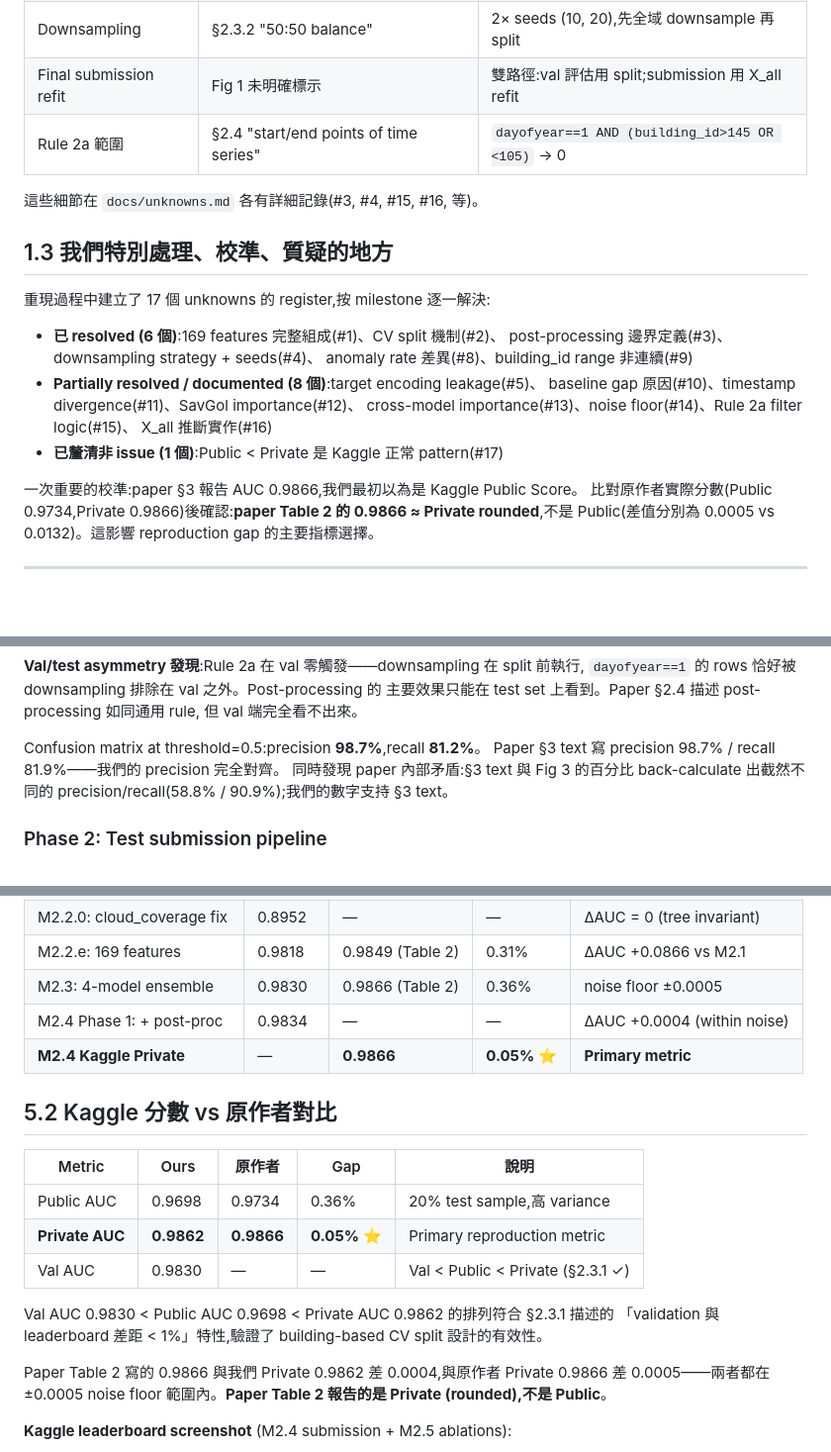
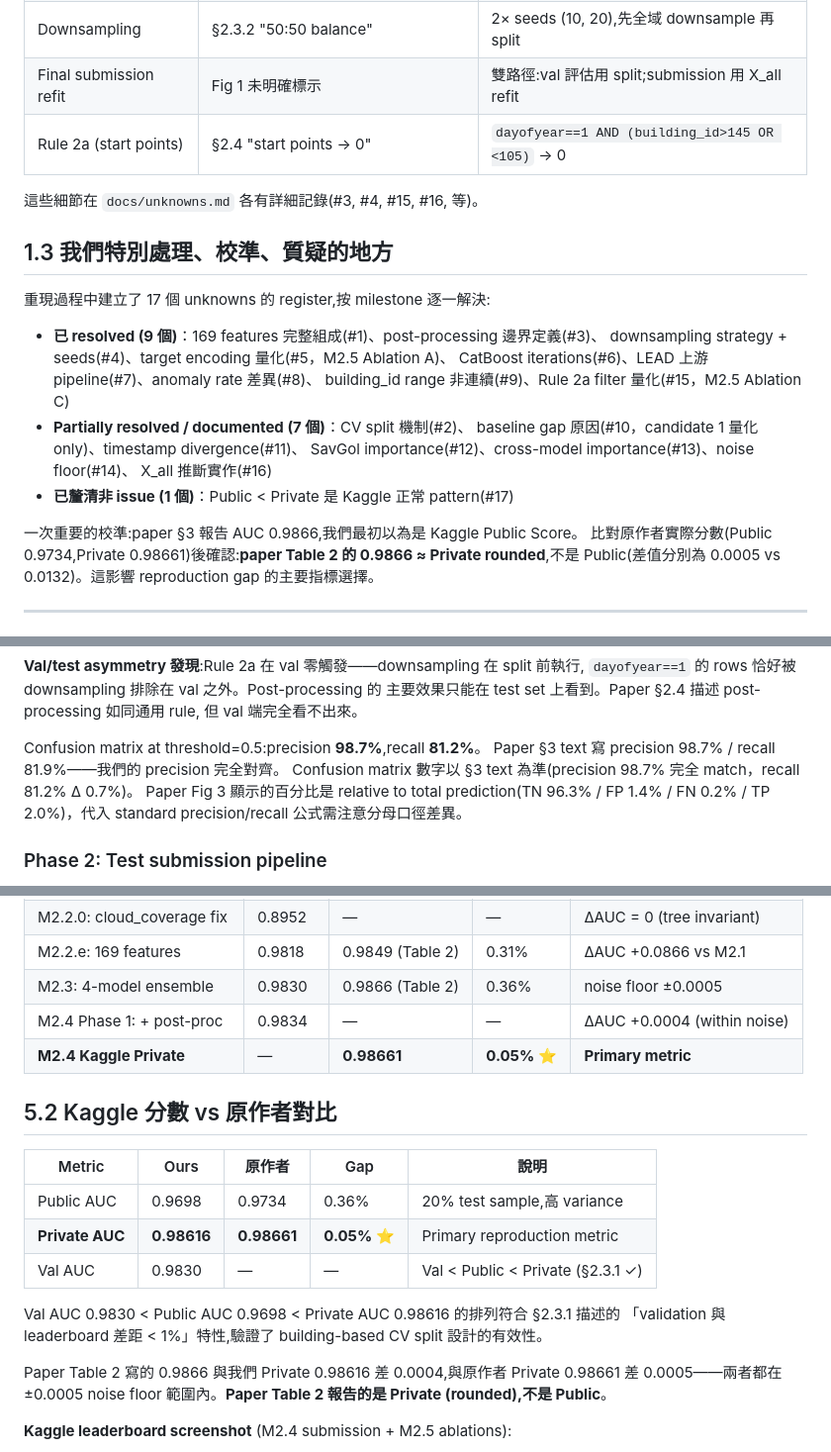
Before and after one commit to kuokuant-oss/lead-reproduction, a Markdown page: docs/reproduction-report.md, 3 parts joined by grey strips. Shown at 99% size. Drawn GitHub-style; blank space fills up the shorter version.

Commit message:
M2 close: 6 detail corrections in reproduction-report.md
校正 1 — 統一 Kaggle Private AUC 為 5 位小數:
  0.9862 → 0.98616 (我們的分數，全文統一)
  原作者實際 0.9866 → 0.98661 (author actual，保留 paper Table 2 引用 0.9866)
  影響: header, Ch1.3 prose, Ch3.5 table, Ch4.2 table,
         Ch5.1 table (M2.4 Kaggle row), Ch5.2 table + prose, Ch5.3 timeline

校正 2 — gte_* ΔAUC 符號修正 (Ch5.5 exit criteria):
  +0.001 val → -0.001 val (gte_* 提供 +0.001 正向貢獻)
  -0.001 = removing gte_* causes drop; gte_* itself contributes +0.001

校正 3 — Ch3.5 confusion matrix framing 中性化:
  刪除「paper 內部矛盾」措辭
  改為: 以 §3 text 為準; Fig 3 百分比是 relative to total prediction

校正 4 — Ch5.3 timeline 加 M2.5 row:
  新增 M2.5 row (3 ablations + 3 Kaggle subs, M2 close)
  "6 天" → "6-7 天" + 更新說明文字

校正 5 — Ch1.3 unknowns 分類更新 (對齊 M2.5 close):
  已 resolved: 6 → 9 (+#5 target encoding, +#6 CatBoost, +#7 upstream, +#15 Rule 2a)
  Partially: 8 → 7 (#5 moved to resolved)
  (#2 stay partially per unknowns.md)

校正 6 — Ch1.2 Rule 2a row label:
  "Rule 2a 範圍" + 混合 start/end → "Rule 2a (start points)" 只含 Rule 2a

M2 complete. M3 up next.

Co-Authored-By: Claude Sonnet 4.6 <noreply@anthropic.com>

```diff
--- a/docs/reproduction-report.md
+++ b/docs/reproduction-report.md
@@ -45,7 +45,7 @@ Paper 與 buds-lab code 在多處有 paper 未完整描述的設計:
 | ClusterNo | §2.2.4 "K-means... no apparent positive effect" | Train+test 合併 406 棟 joint K-means,仍在最終 pipeline |
 | Downsampling | §2.3.2 "50:50 balance" | 2× seeds (10, 20),先全域 downsample 再 split |
 | Final submission refit | Fig 1 未明確標示 | 雙路徑:val 評估用 split;submission 用 X_all refit |
-| Rule 2a 範圍 | §2.4 "start/end points of time series" | `dayofyear==1 AND (building_id>145 OR <105)` → 0 |
+| Rule 2a (start points) | §2.4 "start points → 0" | `dayofyear==1 AND (building_id>145 OR <105)` → 0 |
 
 這些細節在 `docs/unknowns.md` 各有詳細記錄(#3, #4, #15, #16, 等)。
 
@@ -53,17 +53,18 @@ Paper 與 buds-lab code 在多處有 paper 未完整描述的設計:
 
 重現過程中建立了 17 個 unknowns 的 register,按 milestone 逐一解決:
 
-- **已 resolved (6 個)**:169 features 完整組成(#1)、CV split 機制(#2)、
-  post-processing 邊界定義(#3)、downsampling strategy + seeds(#4)、
-  anomaly rate 差異(#8)、building_id range 非連續(#9)
-- **Partially resolved / documented (8 個)**:target encoding leakage(#5)、
-  baseline gap 原因(#10)、timestamp divergence(#11)、SavGol importance(#12)、
-  cross-model importance(#13)、noise floor(#14)、Rule 2a filter logic(#15)、
+- **已 resolved (9 個)**：169 features 完整組成(#1)、post-processing 邊界定義(#3)、
+  downsampling strategy + seeds(#4)、target encoding 量化(#5，M2.5 Ablation A)、
+  CatBoost iterations(#6)、LEAD 上游 pipeline(#7)、anomaly rate 差異(#8)、
+  building_id range 非連續(#9)、Rule 2a filter 量化(#15，M2.5 Ablation C)
+- **Partially resolved / documented (7 個)**：CV split 機制(#2)、
+  baseline gap 原因(#10，candidate 1 量化 only)、timestamp divergence(#11)、
+  SavGol importance(#12)、cross-model importance(#13)、noise floor(#14)、
   X_all 推斷實作(#16)
-- **已釐清非 issue (1 個)**:Public < Private 是 Kaggle 正常 pattern(#17)
+- **已釐清非 issue (1 個)**：Public < Private 是 Kaggle 正常 pattern(#17)
 
 一次重要的校準:paper §3 報告 AUC 0.9866,我們最初以為是 Kaggle Public Score。
-比對原作者實際分數(Public 0.9734,Private 0.9866)後確認:**paper Table 2 的 0.9866
+比對原作者實際分數(Public 0.9734,Private 0.98661)後確認:**paper Table 2 的 0.9866
 ≈ Private rounded**,不是 Public(差值分別為 0.0005 vs 0.0132)。這影響 reproduction
 gap 的主要指標選擇。
 
@@ -283,8 +284,9 @@ Post-processing 在 val 幾乎沒有效果(ΔAUC = +0.0004,within noise floor ±
 
 Confusion matrix at threshold=0.5:precision **98.7%**,recall **81.2%**。
 Paper §3 text 寫 precision 98.7% / recall 81.9%——我們的 precision 完全對齊。
-同時發現 paper 內部矛盾:§3 text 與 Fig 3 的百分比 back-calculate 出截然不同的
-precision/recall(58.8% / 90.9%);我們的數字支持 §3 text。
+Confusion matrix 數字以 §3 text 為準(precision 98.7% 完全 match，recall 81.2% Δ 0.7%)。
+Paper Fig 3 顯示的百分比是 relative to total prediction(TN 96.3% / FP 1.4% /
+FN 0.2% / TP 2.0%)，代入 standard precision/recall 公式需注意分母口徑差異。
 
 ### Phase 2: Test submission pipeline
 
@@ -507,20 +509,20 @@ LightGBM / XGBoost / HistGBT 預設 100 iterations，CatBoost 預設 1000。各
 | M2.2.e: 169 features | 0.9818 | 0.9849 (Table 2) | 0.31% | ΔAUC +0.0866 vs M2.1 |
 | M2.3: 4-model ensemble | 0.9830 | 0.9866 (Table 2) | 0.36% | noise floor ±0.0005 |
 | M2.4 Phase 1: + post-proc | 0.9834 | — | — | ΔAUC +0.0004 (within noise) |
-| **M2.4 Kaggle Private** | — | **0.9866** | **0.05%** ⭐ | **Primary metric** |
+| **M2.4 Kaggle Private** | — | **0.98661** | **0.05%** ⭐ | **Primary metric** |
 
 ## 5.2 Kaggle 分數 vs 原作者對比
 
 | Metric | Ours | 原作者 | Gap | 說明 |
 |--------|------|--------|-----|------|
 | Public AUC | 0.9698 | 0.9734 | 0.36% | 20% test sample,高 variance |
-| **Private AUC** | **0.9862** | **0.9866** | **0.05%** ⭐ | Primary reproduction metric |
+| **Private AUC** | **0.98616** | **0.98661** | **0.05%** ⭐ | Primary reproduction metric |
 | Val AUC | 0.9830 | — | — | Val < Public < Private (§2.3.1 ✓) |
 
-Val AUC 0.9830 < Public AUC 0.9698 < Private AUC 0.9862 的排列符合 §2.3.1 描述的
+Val AUC 0.9830 < Public AUC 0.9698 < Private AUC 0.98616 的排列符合 §2.3.1 描述的
 「validation 與 leaderboard 差距 < 1%」特性,驗證了 building-based CV split 設計的有效性。
 
-Paper Table 2 寫的 0.9866 與我們 Private 0.9862 差 0.0004,與原作者 Private 0.9866
+Paper Table 2 寫的 0.9866 與我們 Private 0.98616 差 0.0004,與原作者 Private 0.98661
 差 0.0005——兩者都在 ±0.0005 noise floor 範圍內。**Paper Table 2 報告的是 Private
 (rounded),不是 Public**。
 
```
Also changed, not shown: other parts of docs/reproduction-report.md (+7 -6 lines).
